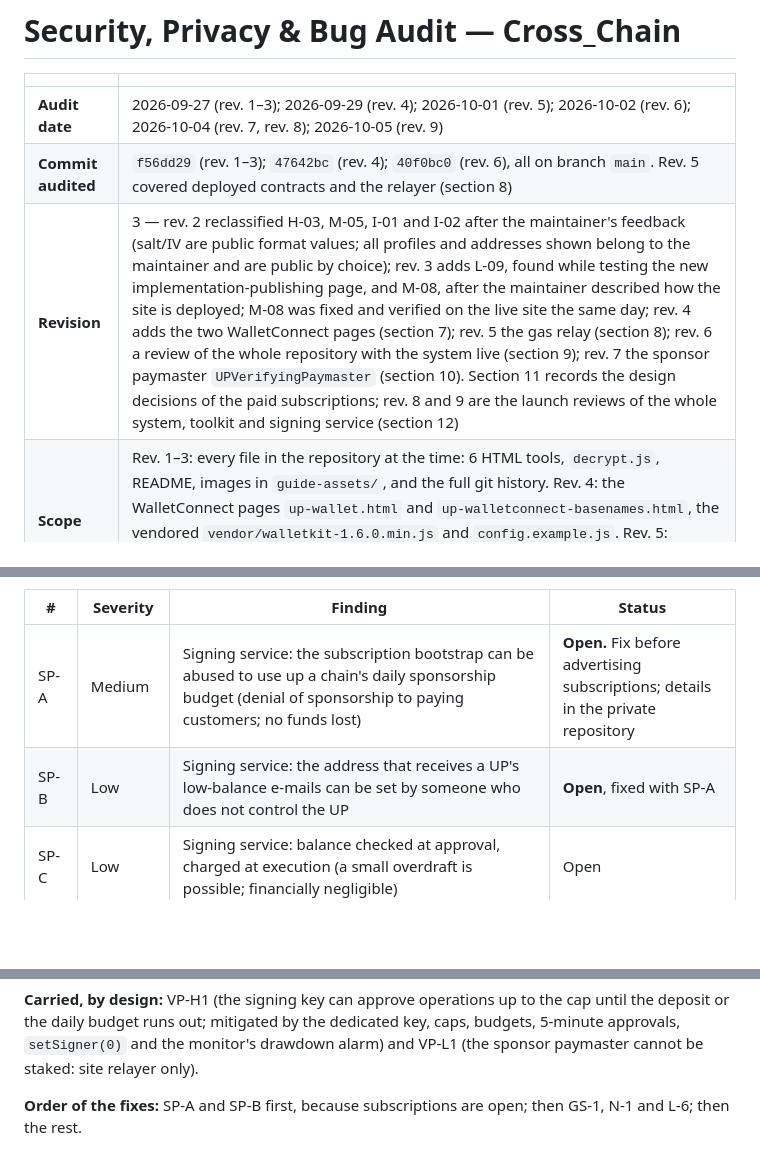
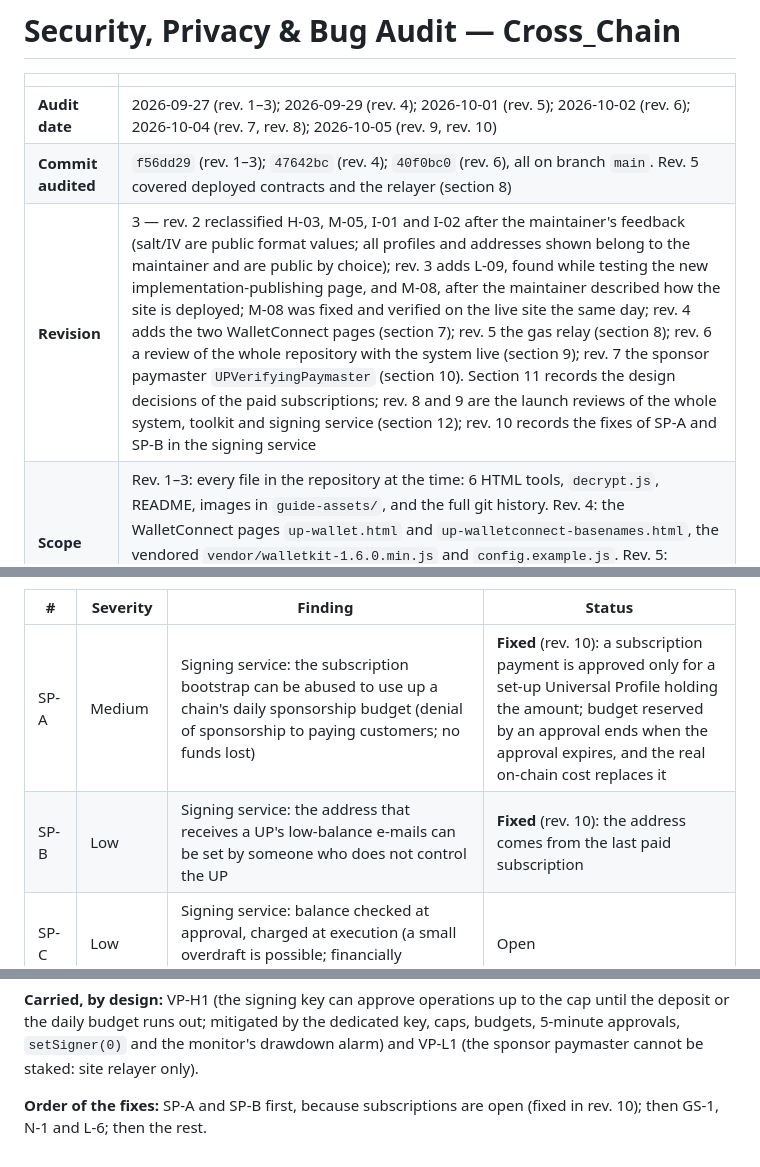
Before and after one commit to ChainIntegrate/Cross_Chain, a Markdown page: AUDIT.md, 3 parts joined by grey strips. Drawn GitHub-style; blank space fills up the shorter version.

```diff
--- a/AUDIT.md
+++ b/AUDIT.md
@@ -2,9 +2,9 @@
 
 | | |
 |---|---|
-| **Audit date** | 2026-09-27 (rev. 1–3); 2026-09-29 (rev. 4); 2026-10-01 (rev. 5); 2026-10-02 (rev. 6); 2026-10-04 (rev. 7, rev. 8); 2026-10-05 (rev. 9) |
+| **Audit date** | 2026-09-27 (rev. 1–3); 2026-09-29 (rev. 4); 2026-10-01 (rev. 5); 2026-10-02 (rev. 6); 2026-10-04 (rev. 7, rev. 8); 2026-10-05 (rev. 9, rev. 10) |
 | **Commit audited** | `f56dd29` (rev. 1–3); `47642bc` (rev. 4); `40f0bc0` (rev. 6), all on branch `main`. Rev. 5 covered deployed contracts and the relayer (section 8) |
-| **Revision** | 3 — rev. 2 reclassified H-03, M-05, I-01 and I-02 after the maintainer's feedback (salt/IV are public format values; all profiles and addresses shown belong to the maintainer and are public by choice); rev. 3 adds L-09, found while testing the new implementation-publishing page, and M-08, after the maintainer described how the site is deployed; M-08 was fixed and verified on the live site the same day; rev. 4 adds the two WalletConnect pages (section 7); rev. 5 the gas relay (section 8); rev. 6 a review of the whole repository with the system live (section 9); rev. 7 the sponsor paymaster `UPVerifyingPaymaster` (section 10). Section 11 records the design decisions of the paid subscriptions; rev. 8 and 9 are the launch reviews of the whole system, toolkit and signing service (section 12) |
+| **Revision** | 3 — rev. 2 reclassified H-03, M-05, I-01 and I-02 after the maintainer's feedback (salt/IV are public format values; all profiles and addresses shown belong to the maintainer and are public by choice); rev. 3 adds L-09, found while testing the new implementation-publishing page, and M-08, after the maintainer described how the site is deployed; M-08 was fixed and verified on the live site the same day; rev. 4 adds the two WalletConnect pages (section 7); rev. 5 the gas relay (section 8); rev. 6 a review of the whole repository with the system live (section 9); rev. 7 the sponsor paymaster `UPVerifyingPaymaster` (section 10). Section 11 records the design decisions of the paid subscriptions; rev. 8 and 9 are the launch reviews of the whole system, toolkit and signing service (section 12); rev. 10 records the fixes of SP-A and SP-B in the signing service |
 | **Scope** | Rev. 1–3: every file in the repository at the time: 6 HTML tools, `decrypt.js`, README, images in `guide-assets/`, and the full git history. Rev. 4: the WalletConnect pages `up-wallet.html` and `up-walletconnect-basenames.html`, the vendored `vendor/walletkit-1.6.0.min.js` and `config.example.js`. Rev. 5: `Extension4337`, `contracts/UPPaymaster.sol`, the relayer and the gas-relay setup batches. Rev. 6: the whole repository, pages, shared scripts, contracts and relayer |
 | **Method** | Manual code review, cross-check against the LUKSO reference contracts (`@lukso/lsp6-contracts` 0.16.3, `@lukso/lsp23-contracts` 0.16.3; for rev. 4 also `@lukso/lsp-smart-contracts` 0.14.0 for LSP0, LSP6 `isValidSignature` and LSP17), browser end-to-end tests with mocked wallets/RPCs/WalletConnect (Playwright + Chromium), a git history review for secrets and personal data, and, for rev. 4, live tests by the maintainer on Base and Polygon mainnet |
 
@@ -585,8 +585,8 @@ The full reports are in the private repository of the service, because they desc
 
 | # | Severity | Finding | Status |
 |---|---|---|---|
-| SP-A | Medium | Signing service: the subscription bootstrap can be abused to use up a chain's daily sponsorship budget (denial of sponsorship to paying customers; no funds lost) | **Open.** Fix before advertising subscriptions; details in the private repository |
-| SP-B | Low | Signing service: the address that receives a UP's low-balance e-mails can be set by someone who does not control the UP | **Open**, fixed with SP-A |
+| SP-A | Medium | Signing service: the subscription bootstrap can be abused to use up a chain's daily sponsorship budget (denial of sponsorship to paying customers; no funds lost) | **Fixed** (rev. 10): a subscription payment is approved only for a set-up Universal Profile holding the amount; budget reserved by an approval ends when the approval expires, and the real on-chain cost replaces it |
+| SP-B | Low | Signing service: the address that receives a UP's low-balance e-mails can be set by someone who does not control the UP | **Fixed** (rev. 10): the address comes from the last paid subscription |
 | SP-C | Low | Signing service: balance checked at approval, charged at execution (a small overdraft is possible; financially negligible) | Open |
 | GS-1 | Low | `up-gas-relay-admin.html`: the sponsor paymaster's **Top up** button is not gated on the owner. A page opened with `?owner=<other>` computes another paymaster, and the cassa could fund one it does not own (carries G-N5) | Open |
 | GS-2 | Low | `gas-relay-client.js`: one pending-operation record per network and UP. Signing a second relayed operation while one is outstanding replaces the first record, so a "it arrived after all" notice can be lost (no double spend: same nonce) | Open |
@@ -603,4 +603,4 @@ The full reports are in the private repository of the service, because they desc
 
 **Carried, by design:** VP-H1 (the signing key can approve operations up to the cap until the deposit or the daily budget runs out; mitigated by the dedicated key, caps, budgets, 5-minute approvals, `setSigner(0)` and the monitor's drawdown alarm) and VP-L1 (the sponsor paymaster cannot be staked: site relayer only).
 
-**Order of the fixes:** SP-A and SP-B first, because subscriptions are open; then GS-1, N-1 and L-6; then the rest.
+**Order of the fixes:** SP-A and SP-B first, because subscriptions are open (fixed in rev. 10); then GS-1, N-1 and L-6; then the rest.
```
Also changed, not shown: README.md (+1 -1 lines), tools/PLAN.md (+1 -1 lines).
